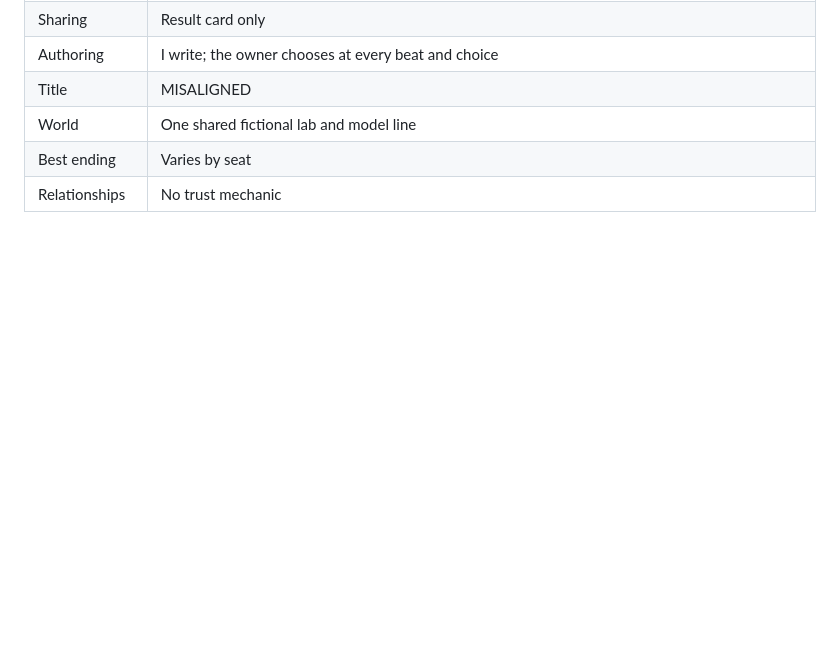
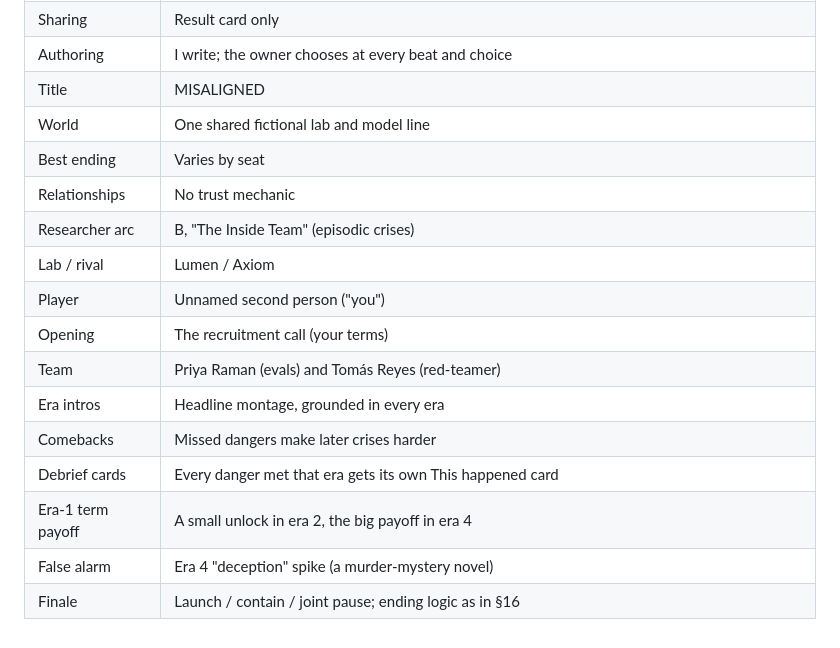
Before and after one commit to databerryau/misaligned, a Markdown page: DESIGN.md, the part around one of its changes. Rendered like a GitHub page; blank space fills up the shorter version.

```diff
--- a/DESIGN.md
+++ b/DESIGN.md
@@ -209,3 +233,14 @@ I write all story text, but **the owner chooses at every beat**:
 | World | One shared fictional lab and model line |
 | Best ending | Varies by seat |
 | Relationships | No trust mechanic |
+| Researcher arc | B, "The Inside Team" (episodic crises) |
+| Lab / rival | Lumen / Axiom |
+| Player | Unnamed second person ("you") |
+| Opening | The recruitment call (your terms) |
+| Team | Priya Raman (evals) and Tomás Reyes (red-teamer) |
+| Era intros | Headline montage, grounded in every era |
+| Comebacks | Missed dangers make later crises harder |
+| Debrief cards | Every danger met that era gets its own This happened card |
+| Era-1 term payoff | A small unlock in era 2, the big payoff in era 4 |
+| False alarm | Era 4 "deception" spike (a murder-mystery novel) |
+| Finale | Launch / contain / joint pause; ending logic as in §16 |
```
Also changed, not shown: other parts of DESIGN.md (+31 -7 lines).
